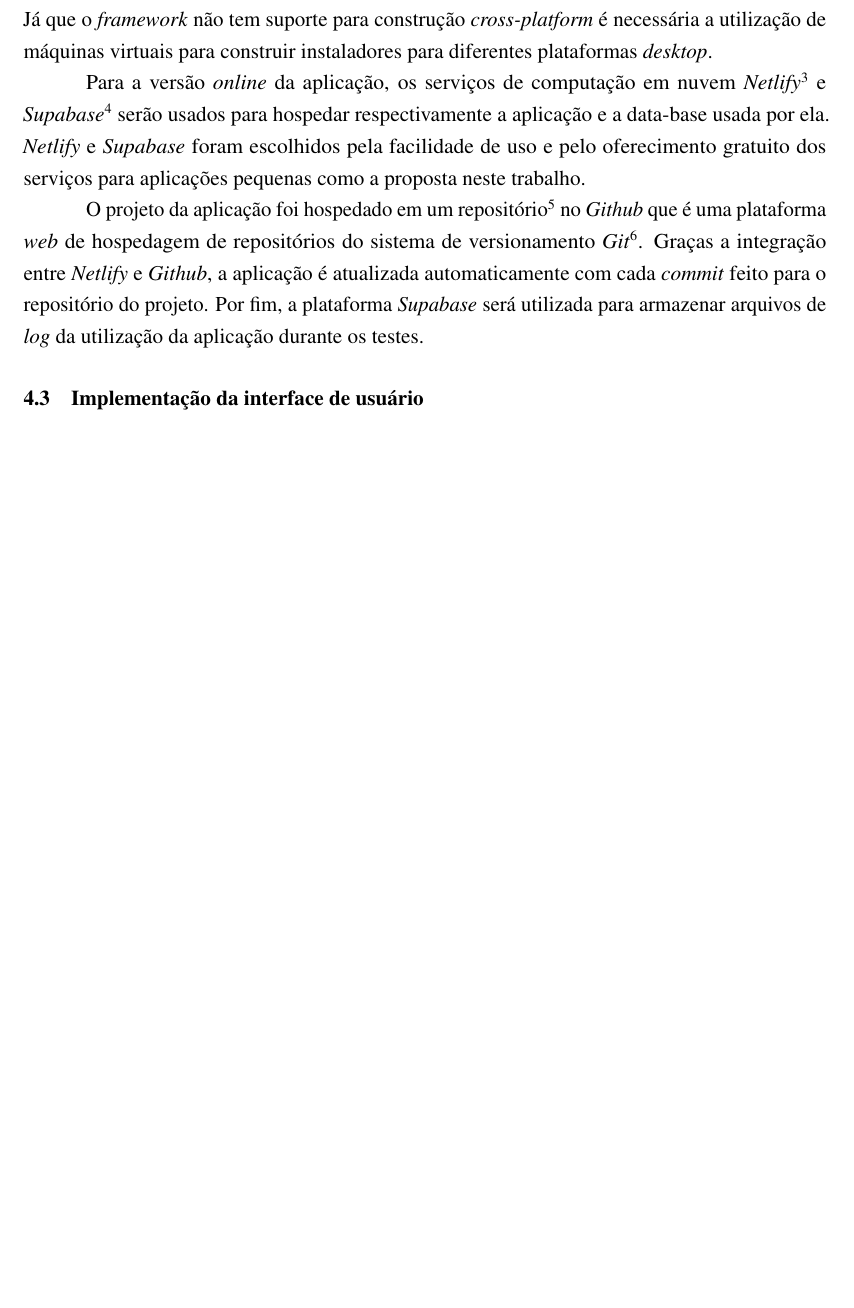
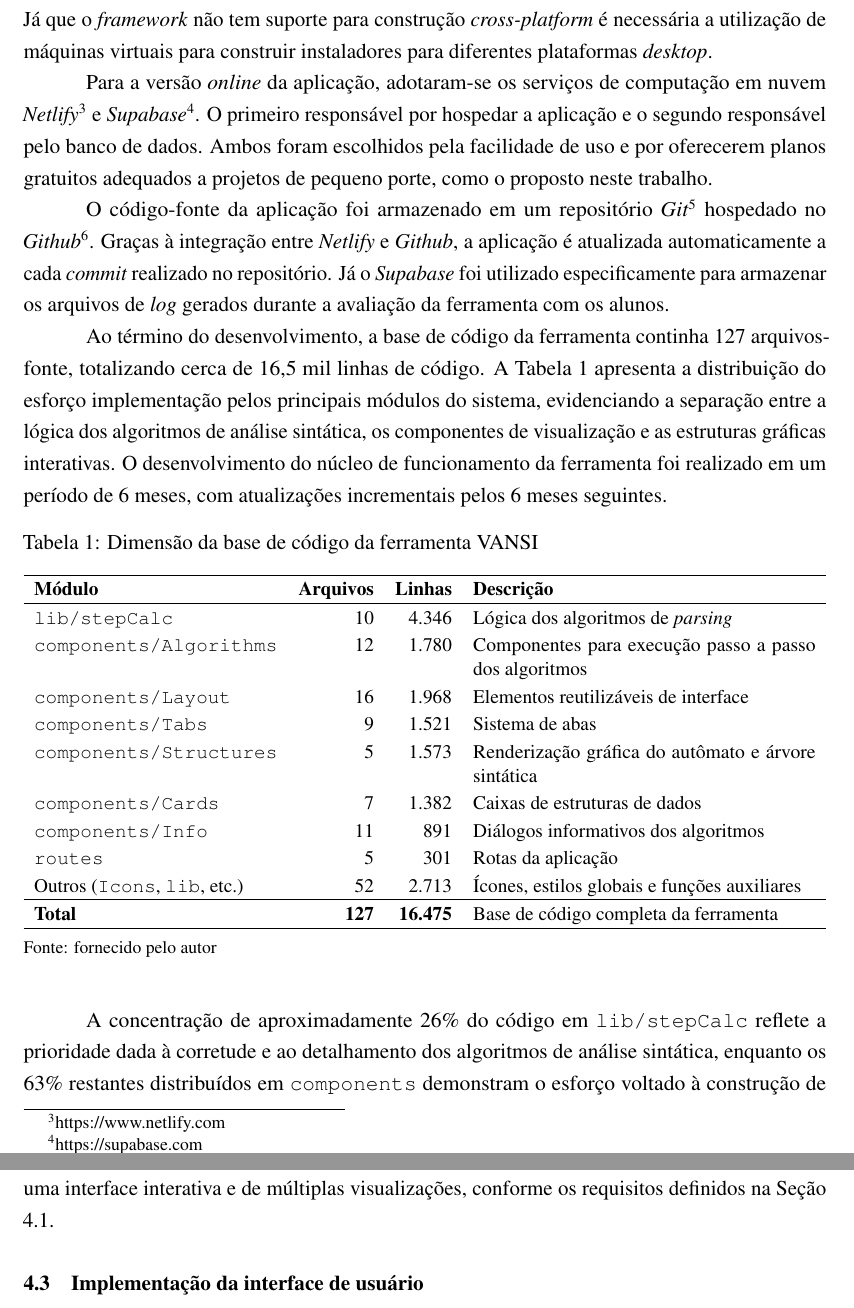
Before and after one commit to fagner02/parsers-latex, a LaTeX book (documento.tex, which reads 2-textuais/4-metodologia.tex): part of page 30 of 48 before the commit and two parts of pages 30 and 31 of 49 after it, the two joined at a grey line, cut so that both start at the same text, the shorter picture padded with empty space. Compiled offline with pdfLaTeX.

Commit message:
update
Co-authored-by: Copilot <copilot@github.com>

```diff
--- a/2-textuais/4-metodologia.tex
+++ b/2-textuais/4-metodologia.tex
@@ -31,9 +31,32 @@ O projeto será construído usando o \textit{framework Svelte}, sem \gls{ssr}, p
 
 O \textit{framework Capacitor}\footnote{https://capacitorjs.com} consome essa coleção de arquivos e cria um projeto para a plataforma \textit{Android}. Esse projeto é usado para criar a versão \textit{mobile} da ferramenta usando o \textit{Android Studio}. O \textit{framework Tauri}\footnote{https://tauri.app} constrói instaladores para \textit{desktop} diretamente da coleção de arquivos estáticos. A plataforma alvo dos instaladores é a plataforma em que eles são construídos. Já que o \textit{framework} não tem suporte para construção \textit{cross-platform} é necessária a utilização de máquinas virtuais para construir instaladores para diferentes plataformas \textit{desktop}.
 
-Para a versão \textit{online} da aplicação, os serviços  de computação em nuvem \textit{Netlify}\footnote{https://www.netlify.com} e \textit{Supabase}\footnote{https://supabase.com} serão usados para hospedar respectivamente a aplicação e a data-base usada por ela. \textit{Netlify} e \textit{Supabase} foram escolhidos pela facilidade de uso e pelo oferecimento gratuito dos serviços para aplicações pequenas como a proposta neste trabalho.
+Para a versão \textit{online} da aplicação, adotaram-se os serviços de computação em nuvem \textit{Netlify}\footnote{https://www.netlify.com} e \textit{Supabase}\footnote{https://supabase.com}. O primeiro responsável por hospedar a aplicação e o segundo responsável pelo banco de dados. Ambos foram escolhidos pela facilidade de uso e por oferecerem planos gratuitos adequados a projetos de pequeno porte, como o proposto neste trabalho.
 
-O projeto da aplicação foi hospedado em um repositório\footnote{https://github.com/fagner02/parsers-svelte.git} no \textit{Github} que é uma plataforma \textit{web} de hospedagem de repositórios do sistema de versionamento \textit{Git}\footnote{https://git-scm.com}. Graças a integração entre \textit{Netlify} e \textit{Github}, a aplicação é atualizada automaticamente com cada \textit{commit} feito para o repositório do projeto. Por fim, a plataforma \textit{Supabase} será utilizada para armazenar arquivos de \textit{log} da utilização da aplicação durante os testes.
+O código-fonte da aplicação foi armazenado em um repositório \textit{Git}\footnote{https://git-scm.com} hospedado no \textit{Github}\footnote{https://github.com/fagner02/parsers-svelte.git}. Graças à integração entre \textit{Netlify} e \textit{Github}, a aplicação é atualizada automaticamente a cada \textit{commit} realizado no repositório. Já o \textit{Supabase} foi utilizado especificamente para armazenar os arquivos de \textit{log} gerados durante a avaliação da ferramenta com os alunos.
+
+Ao término do desenvolvimento, a base de código da ferramenta continha 127 arquivos-fonte, totalizando cerca de 16,5 mil linhas de código. A Tabela \ref{tab:dimensao-codigo} apresenta a distribuição do esforço implementação pelos principais módulos do sistema, evidenciando a separação entre a lógica dos algoritmos de análise sintática, os componentes de visualização e as estruturas gráficas interativas. O desenvolvimento do núcleo de funcionamento da ferramenta foi realizado em um período de 6 meses, com atualizações incrementais pelos 6 meses seguintes.
+
+\begin{mytabela}
+    {tab:dimensao-codigo}
+    {Dimensão da base de código da ferramenta VANSI}
+    {lrrX}
+    \hline
+    \textbf{Módulo} & \textbf{Arquivos} & \textbf{Linhas} & \textbf{Descrição} \\ \hline
+    \texttt{lib/stepCalc} & 10 & 4.346 & Lógica dos algoritmos de \textit{parsing} \\
+    \texttt{components/Algorithms} & 12 & 1.780 & Componentes para execução passo a passo dos algoritmos \\
+    \texttt{components/Layout} & 16 & 1.968 & Elementos reutilizáveis de interface \\
+    \texttt{components/Tabs} & 9 & 1.521 & Sistema de abas \\
+    \texttt{components/Structures} & 5 & 1.573 & Renderização gráfica do autômato e árvore sintática \\
+    \texttt{components/Cards} & 7 & 1.382 & Caixas de estruturas de dados \\
+    \texttt{components/Info} & 11 & 891 & Diálogos informativos dos algoritmos \\
+    \texttt{routes} & 5 & 301 & Rotas da aplicação\\
+    Outros (\texttt{Icons}, \texttt{lib}, etc.) & 52 & 2.713 & Ícones, estilos globais e funções auxiliares \\ \hline
+    \textbf{Total} & \textbf{127} & \textbf{16.475} & Base de código completa da ferramenta \\ \hline
+\end{mytabela}
+
+A concentração de aproximadamente 26\% do código em \texttt{lib/stepCalc} reflete a prioridade dada à corretude e ao detalhamento dos algoritmos de análise sintática, enquanto os 63\% restantes distribuídos em \texttt{components} demonstram o esforço voltado à construção de uma interface interativa e de múltiplas visualizações, conforme os requisitos definidos na Seção \ref{sec:requisitos}.
+
 
 \section{Implementação da interface de usuário}
 Nesta seção estão descritos o \textit{layout} da ferramenta e os elementos que o constituem. Começando pela barra de navegação, a qual contém abas que levam para as abas dos algoritmos e de entrada da gramática. A aba de entrada da gramática é a primeira. Nessa aba há apenas uma caixa de texto para digitar a entrada. Os elementos descritos neste parágrafo podem ser vistos na Figura \ref{fig:mgrammar}.
```
Also changed, not shown: 2-textuais/4-metodologia.tex (2 more changed lines).
